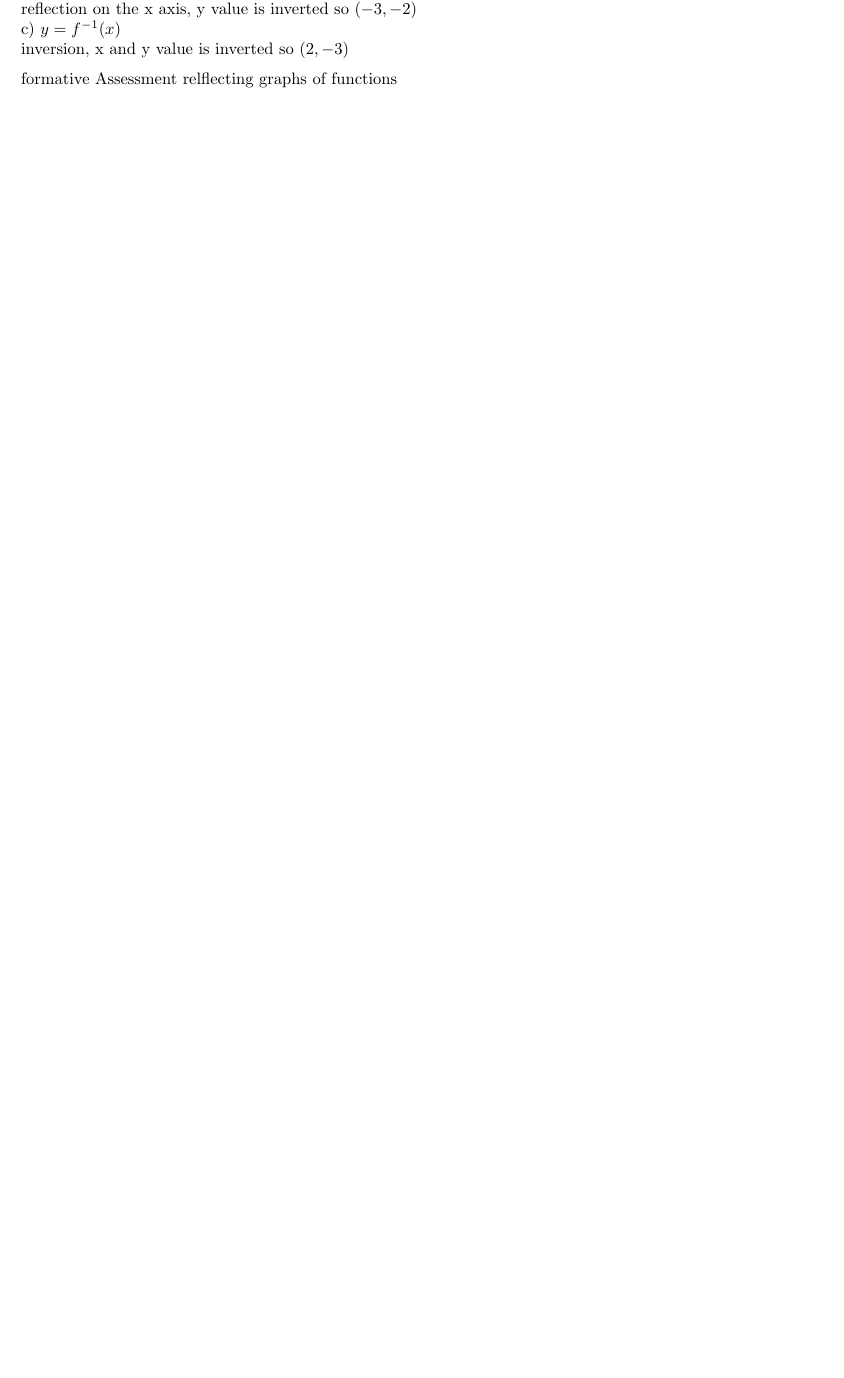
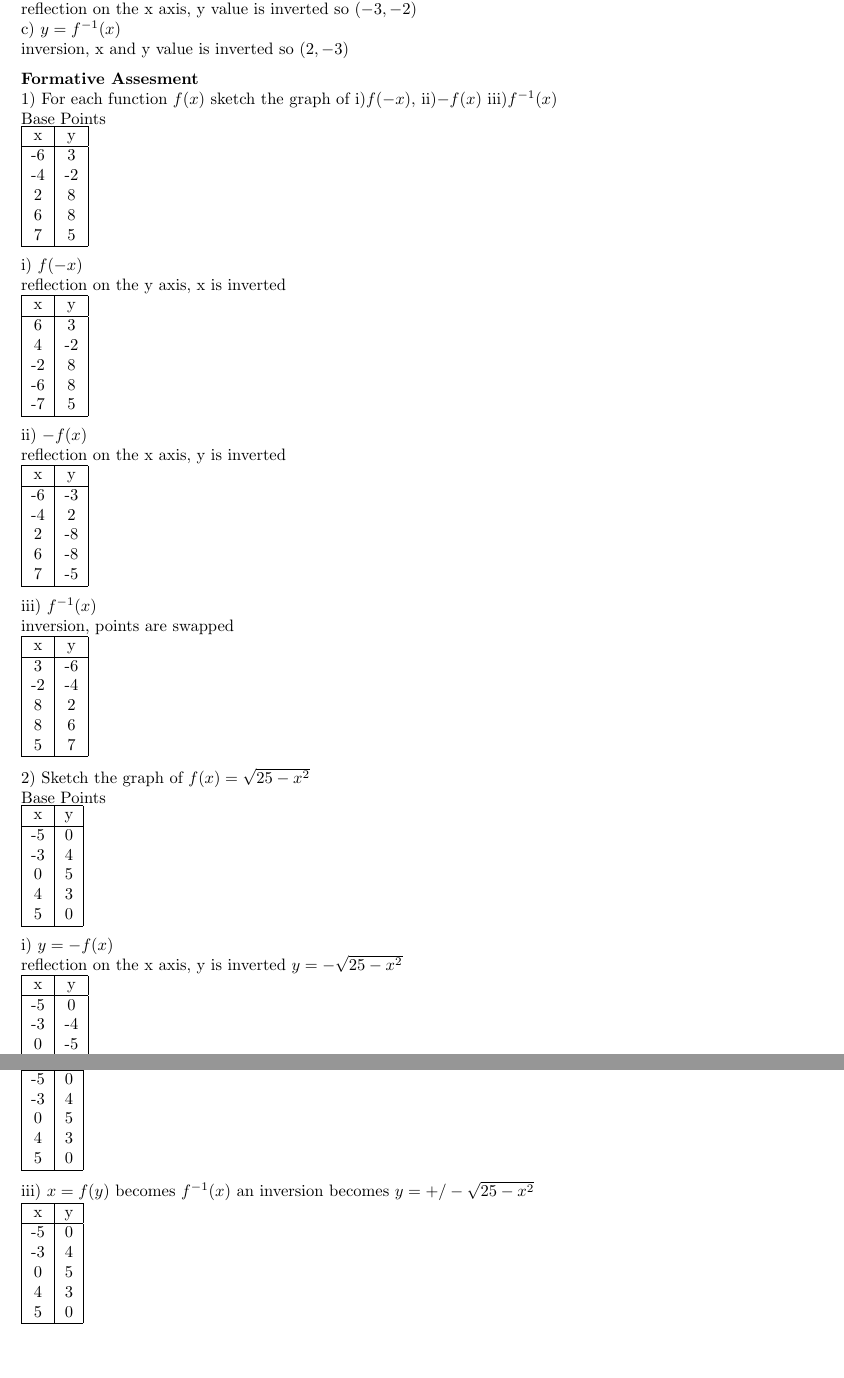
Before and after one commit to skyshaver/latex-learning, a LaTeX document (precalc12/precalc12.tex): part of page 20 of 20 before the commit and two parts of pages 20 and 21 of 21 after it, the two joined at a grey line, cut so that both start at the same text, the shorter picture padded with empty space. Compiled offline with pdfLaTeX.

Commit message:
update exercises for 1.3

```diff
--- a/precalc12/precalc12.tex
+++ b/precalc12/precalc12.tex
@@ -1273,8 +1273,122 @@ c) \(y = f^{-1}(x)\) \\
 inversion, x and y value is inverted so \((2, -3)\)
 
 
-formative Assessment relflecting graphs of functions
+\textbf{Formative Assesment} \\
+1) For each function \(f(x)\) sketch the graph of i)\(f(-x)\), ii)\(-f(x)\) iii)\(f^{-1}(x)\) \\
+Base Points \\
+\begin{tabular}{|c|c|}
+    \hline
+    x  & y  \\
+    \hline
+    -6 & 3  \\
+    -4 & -2  \\
+    2  & 8 \\
+    6  & 8  \\
+    7  & 5  \\
+    \hline
+\end{tabular}
 
+
+i) \(f(-x)\) \\
+reflection on the y axis, x is inverted \\
+\begin{tabular}{|c|c|}
+    \hline
+    x  & y  \\
+    \hline
+    6 & 3  \\
+    4 & -2  \\
+    -2  & 8 \\
+    -6  & 8  \\
+    -7  & 5  \\
+    \hline
+\end{tabular}
+
+
+ii) \(-f(x)\) \\
+reflection on the x axis, y is inverted \\
+\begin{tabular}{|c|c|}
+    \hline
+    x  & y  \\
+    \hline
+    -6 & -3  \\
+    -4 & 2  \\
+    2  & -8 \\
+    6  & -8  \\
+    7  & -5  \\
+    \hline
+\end{tabular}
+
+iii) \(f^{-1}(x)\) \\
+inversion, points are swapped \\
+\begin{tabular}{|c|c|}
+    \hline
+    x  & y  \\
+    \hline
+      3 & -6  \\
+     -2 & -4  \\
+      8 & 2 \\
+      8 & 6  \\
+      5 & 7  \\
+    \hline
+\end{tabular}
+
+
+2) Sketch the graph of \(f(x) = \sqrt{25-x^2}\) \\
+Base Points \\
+\begin{tabular}{|c|c|}
+    \hline
+    x  & y  \\
+    \hline
+    -5 & 0  \\
+    -3 & 4  \\
+    0 & 5   \\
+    4 & 3  \\
+    5 & 0  \\
+    \hline
+\end{tabular}
+
+
+i) \(y = -f(x)\) \\
+reflection on the x axis, y is inverted \(y = -\sqrt{25-x^2}\)\\
+\begin{tabular}{|c|c|}
+    \hline
+    x  & y  \\
+    \hline
+    -5 & 0  \\
+    -3 & -4  \\
+    0 & -5   \\
+    4 & -3  \\
+    5 & 0  \\
+    \hline
+\end{tabular}
+\clearpage
+
+ii) \(y = f(-x)\) \\
+ \(y = \sqrt{25-(-x)^2}\) which is the same as \(y = \sqrt{25-x^2}\)  \\
+\begin{tabular}{|c|c|}
+    \hline
+    x  & y  \\
+     \hline
+    -5 & 0  \\
+    -3 & 4  \\
+    0 & 5   \\
+    4 & 3  \\
+    5 & 0  \\
+    \hline
+\end{tabular}
+
+iii) \(x = f(y)\) becomes \(f^{-1}(x)\) an inversion becomes \(y = +/-\sqrt{25-x^2}\)   \\
+\begin{tabular}{|c|c|}
+    \hline
+    x  & y  \\
+    \hline
+    -5 & 0  \\
+    -3 & 4  \\
+    0 & 5   \\
+    4 & 3  \\
+    5 & 0  \\
+    \hline
+\end{tabular}
 
 
 \end{document}
```
Also changed, not shown: precalc12/precalc12.pdf.
